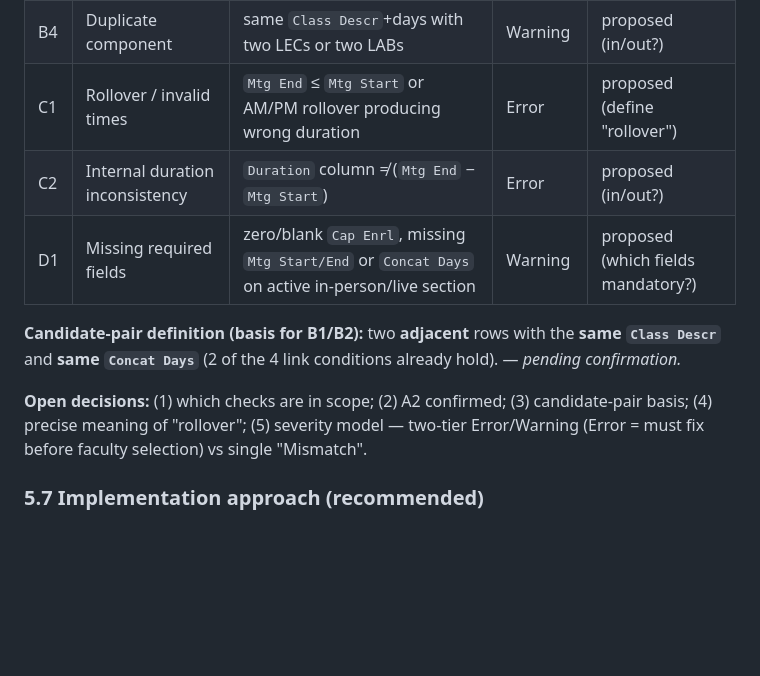
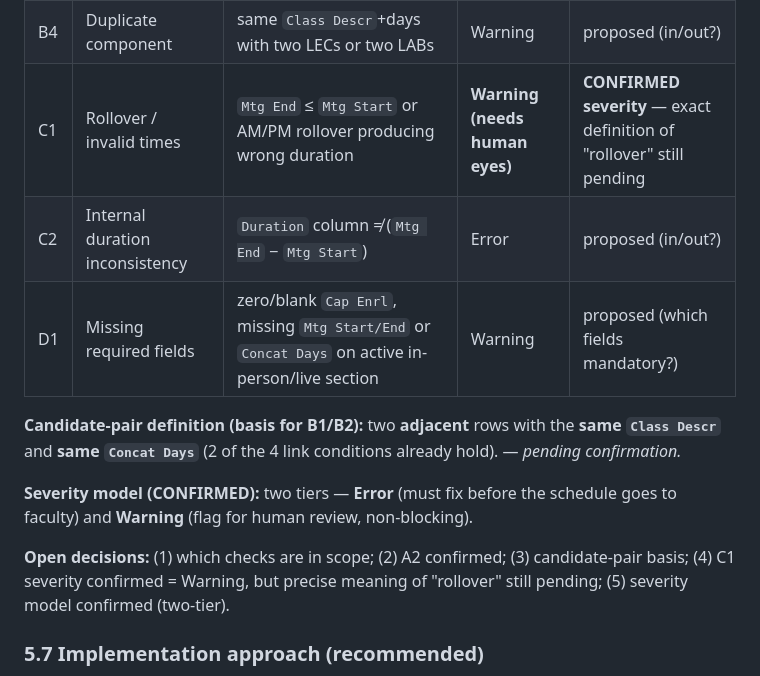
Before and after one commit to fenago/zhiqi, a Markdown page: docs/CMR_Course_Selection_Process.md, the part around the change. Drawn GitHub-style; blank space fills up the shorter version.

Commit message:
Confirm C1 (rollover) severity = Warning; adopt two-tier Error/Warning model
Co-Authored-By: Claude Opus 4.8 <noreply@anthropic.com>
Claude-Session: https://claude.ai/code/session_011e9mFeb9EDxbqJYeS81Tp3

```diff
--- a/docs/CMR_Course_Selection_Process.md
+++ b/docs/CMR_Course_Selection_Process.md
@@ -330,7 +330,7 @@ carry several. Status tracks our rule-by-rule ratification.
 | B2 | Time misalignment | candidate pair that is LEC→LAB/PRA but `Mtg Start` ≠ `Mtg End` (only failing link cond.) → flag, report gap mins | Error | proposed |
 | B3 | Orphan component | LAB/PRA with no linked LEC before it; or LEC with a same-descr lab that isn't adjacent | Warning | proposed (in/out?) |
 | B4 | Duplicate component | same `Class Descr`+days with two LECs or two LABs | Warning | proposed (in/out?) |
-| C1 | Rollover / invalid times | `Mtg End` ≤ `Mtg Start` or AM/PM rollover producing wrong duration | Error | proposed (define "rollover") |
+| C1 | Rollover / invalid times | `Mtg End` ≤ `Mtg Start` or AM/PM rollover producing wrong duration | **Warning (needs human eyes)** | **CONFIRMED severity** — exact definition of "rollover" still pending |
 | C2 | Internal duration inconsistency | `Duration` column ≠ (`Mtg End` − `Mtg Start`) | Error | proposed (in/out?) |
 | D1 | Missing required fields | zero/blank `Cap Enrl`, missing `Mtg Start/End` or `Concat Days` on active in-person/live section | Warning | proposed (which fields mandatory?) |
 
@@ -338,9 +338,12 @@ carry several. Status tracks our rule-by-rule ratification.
 `Class Descr`** and **same `Concat Days`** (2 of the 4 link conditions already hold).
 — *pending confirmation.*
 
+**Severity model (CONFIRMED):** two tiers — **Error** (must fix before the schedule
+goes to faculty) and **Warning** (flag for human review, non-blocking).
+
 **Open decisions:** (1) which checks are in scope; (2) A2 confirmed; (3) candidate-pair
-basis; (4) precise meaning of "rollover"; (5) severity model — two-tier Error/Warning
-(Error = must fix before faculty selection) vs single "Mismatch".
+basis; (4) C1 severity confirmed = Warning, but precise meaning of "rollover" still
+pending; (5) severity model confirmed (two-tier).
 
 ### 5.7 Implementation approach (recommended)
 
```
